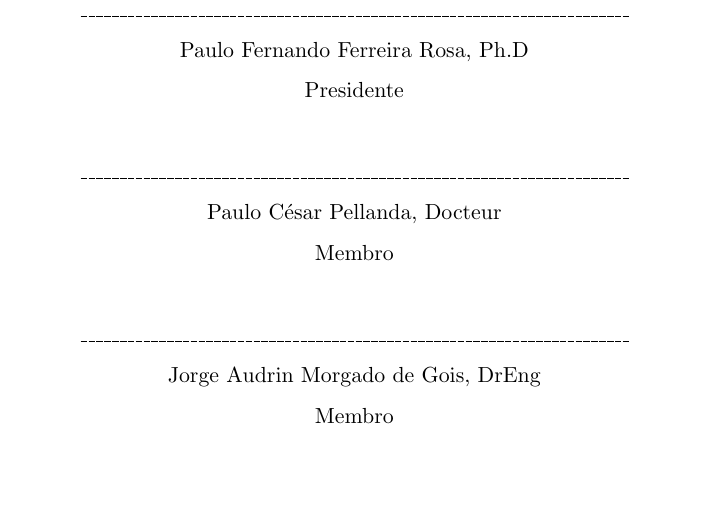
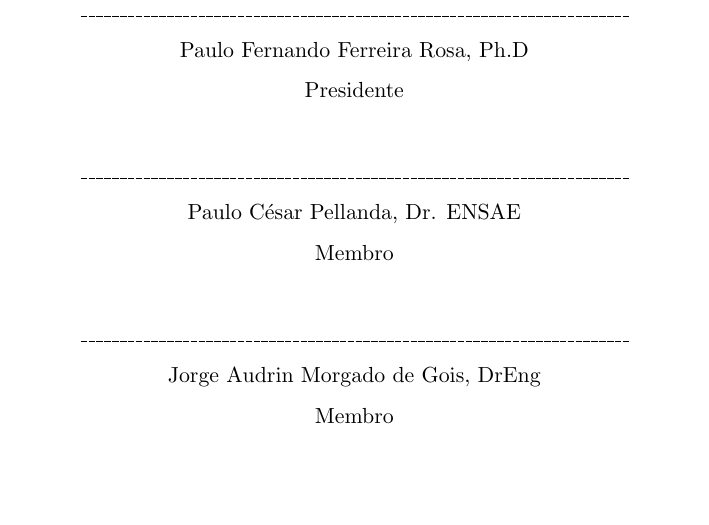
Before and after one commit to BruceJW/proposta, a LaTeX thesis (Dissertacao.tex): part of page 37 of 37, cut so that both start at the same text. Compiled offline with pdfLaTeX.

Commit message:
correção banca

```diff
--- a/Dissertacao.tex
+++ b/Dissertacao.tex
@@ -519,7 +519,7 @@
 
 
 \_\_\_\_\_\_\_\_\_\_\_\_\_\_\_\_\_\_\_\_\_\_\_\_\_\_\_\_\_\_\_\_\_\_\_\_\_\_\_\_\_\_\_\_\_\_\_\_\_\_\_\_\_\_\_\_\_\_\_\_\_\_\_\_\_\_\_\_\_\_  \\
-Paulo César Pellanda, Docteur \\Membro \\
+Paulo César Pellanda, Dr. ENSAE \\Membro \\
 
 \hspace{4cm}
 
```
Also changed, not shown: Dissertacao.pdf, 2 other files.
